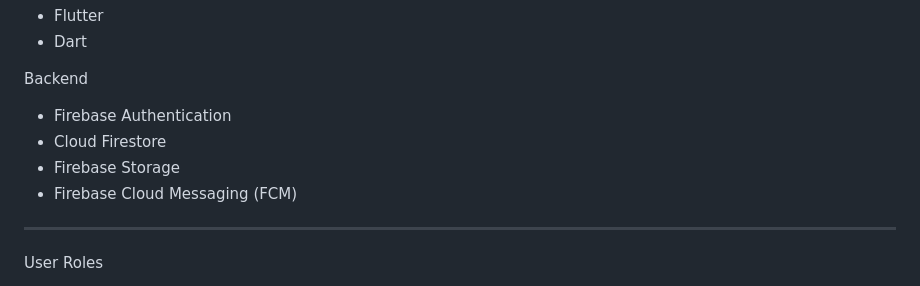
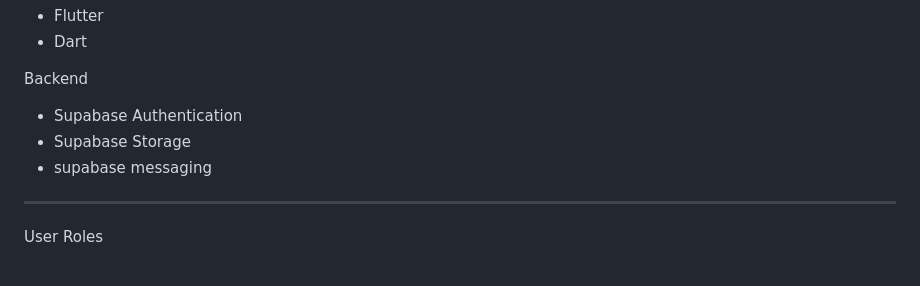
Before and after one commit to feyysel/flutter-project, a Markdown page: README.md, the part around the change. Drawn GitHub-style.

Commit message:
Replace Firebase with Supabase in README

```diff
--- a/README.md
+++ b/README.md
@@ -19,10 +19,9 @@ Frontend
 
 Backend
 
-- Firebase Authentication
-- Cloud Firestore
-- Firebase Storage
-- Firebase Cloud Messaging (FCM)
+- Supabase Authentication
+- Supabase Storage
+- supabase messaging
 
 ---
 
```
